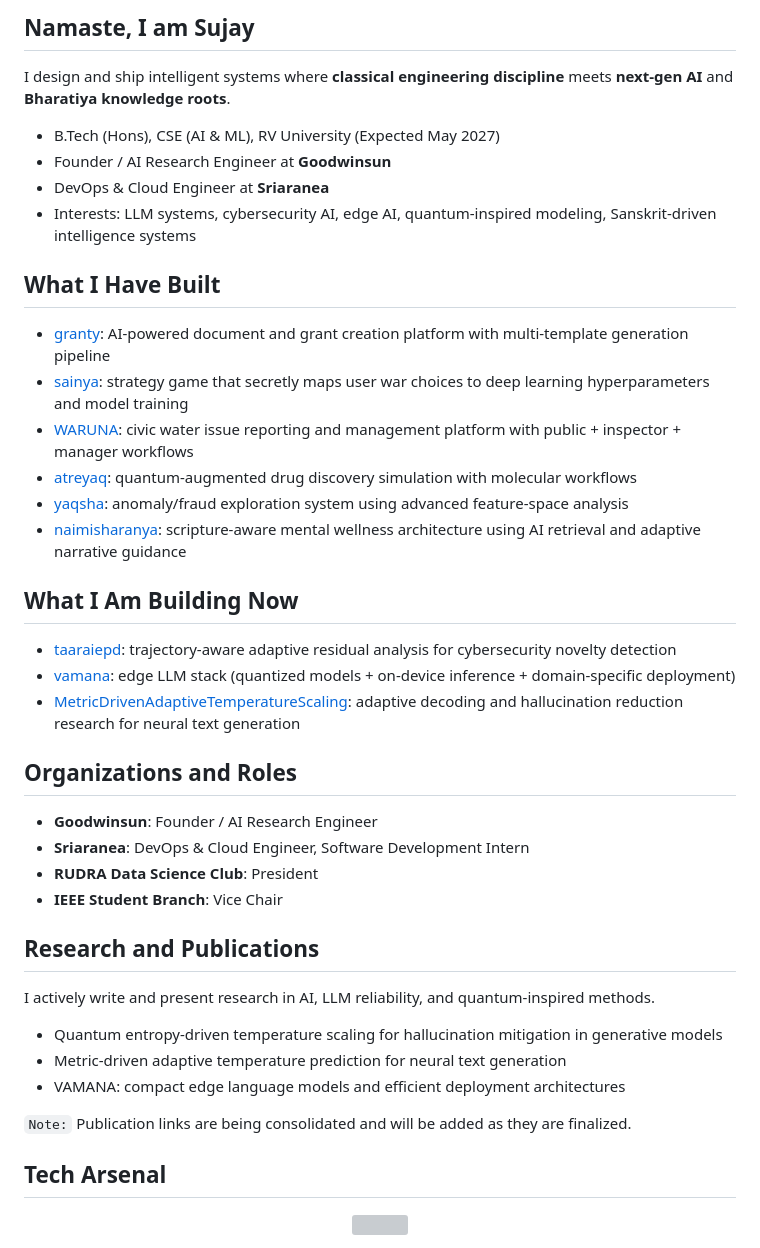
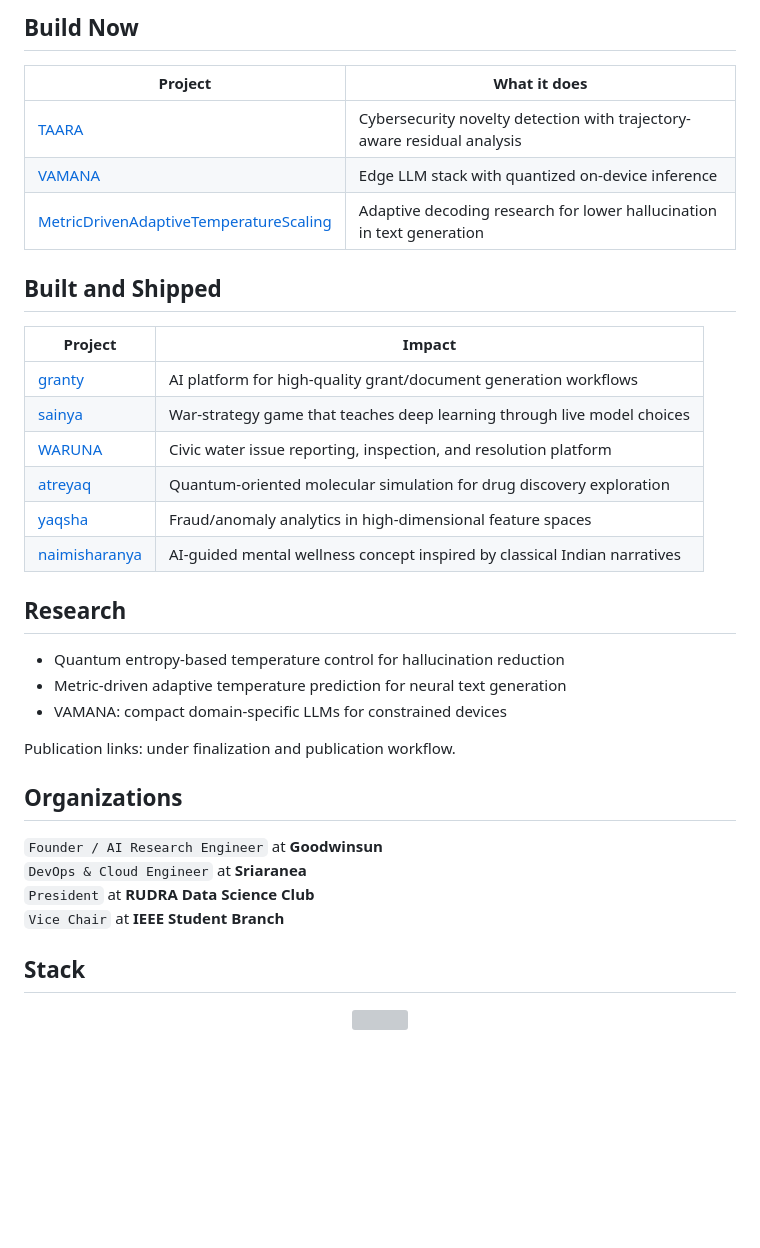
Before and after one commit to SujayKulkarni-2211/SujayKulkarni-2211, a Markdown page: README.md, the part around one of its changes. Rendered like a GitHub page; blank space fills up the shorter version; grey boxes are pictures that could not be loaded.

Commit message:
Refactor profile README: visual-first layout and working stat cards

```diff
--- a/README.md
+++ b/README.md
@@ -13,47 +13,40 @@
 </p>
 
-## Namaste, I am Sujay
+## Build Now
 
-I design and ship intelligent systems where **classical engineering discipline** meets **next-gen AI** and **Bharatiya knowledge roots**.
+| Project | What it does |
+|---|---|
+| [TAARA](https://github.com/SujayKulkarni-2211/taaraiepd) | Cybersecurity novelty detection with trajectory-aware residual analysis |
+| [VAMANA](https://github.com/SujayKulkarni-2211/vamana) | Edge LLM stack with quantized on-device inference |
+| [MetricDrivenAdaptiveTemperatureScaling](https://github.com/SujayKulkarni-2211/MetricDrivenAdaptiveTemperatureScaling) | Adaptive decoding research for lower hallucination in text generation |
 
-- B.Tech (Hons), CSE (AI & ML), RV University (Expected May 2027)
-- Founder / AI Research Engineer at **Goodwinsun**
-- DevOps & Cloud Engineer at **Sriaranea**
-- Interests: LLM systems, cybersecurity AI, edge AI, quantum-inspired modeling, Sanskrit-driven intelligence systems
+## Built and Shipped
 
-## What I Have Built
+| Project | Impact |
+|---|---|
+| [granty](https://github.com/SujayKulkarni-2211/granty) | AI platform for high-quality grant/document generation workflows |
+| [sainya](https://github.com/SujayKulkarni-2211/sainya) | War-strategy game that teaches deep learning through live model choices |
+| [WARUNA](https://github.com/SujayKulkarni-2211/WARUNA) | Civic water issue reporting, inspection, and resolution platform |
+| [atreyaq](https://github.com/SujayKulkarni-2211/atreyaq) | Quantum-oriented molecular simulation for drug discovery exploration |
+| [yaqsha](https://github.com/SujayKulkarni-2211/yaqsha) | Fraud/anomaly analytics in high-dimensional feature spaces |
+| [naimisharanya](https://github.com/SujayKulkarni-2211/naimisharanya) | AI-guided mental wellness concept inspired by classical Indian narratives |
 
-- [granty](https://github.com/SujayKulkarni-2211/granty): AI-powered document and grant creation platform with multi-template generation pipeline
-- [sainya](https://github.com/SujayKulkarni-2211/sainya): strategy game that secretly maps user war choices to deep learning hyperparameters and model training
-- [WARUNA](https://github.com/SujayKulkarni-2211/WARUNA): civic water issue reporting and management platform with public + inspector + manager workflows
-- [atreyaq](https://github.com/SujayKulkarni-2211/atreyaq): quantum-augmented drug discovery simulation with molecular workflows
-- [yaqsha](https://github.com/SujayKulkarni-2211/yaqsha): anomaly/fraud exploration system using advanced feature-space analysis
-- [naimisharanya](https://github.com/SujayKulkarni-2211/naimisharanya): scripture-aware mental wellness architecture using AI retrieval and adaptive narrative guidance
+## Research
 
-## What I Am Building Now
+- Quantum entropy-based temperature control for hallucination reduction
+- Metric-driven adaptive temperature prediction for neural text generation
+- VAMANA: compact domain-specific LLMs for constrained devices
 
-- [taaraiepd](https://github.com/SujayKulkarni-2211/taaraiepd): trajectory-aware adaptive residual analysis for cybersecurity novelty detection
-- [vamana](https://github.com/SujayKulkarni-2211/vamana): edge LLM stack (quantized models + on-device inference + domain-specific deployment)
-- [MetricDrivenAdaptiveTemperatureScaling](https://github.com/SujayKulkarni-2211/MetricDrivenAdaptiveTemperatureScaling): adaptive decoding and hallucination reduction research for neural text generation
+Publication links: under finalization and publication workflow.
 
-## Organizations and Roles
+## Organizations
 
-- **Goodwinsun**: Founder / AI Research Engineer
-- **Sriaranea**: DevOps & Cloud Engineer, Software Development Intern
-- **RUDRA Data Science Club**: President
-- **IEEE Student Branch**: Vice Chair
+`Founder / AI Research Engineer` at **Goodwinsun**
+`DevOps & Cloud Engineer` at **Sriaranea**
+`President` at **RUDRA Data Science Club**
+`Vice Chair` at **IEEE Student Branch**
 
-## Research and Publications
-
-I actively write and present research in AI, LLM reliability, and quantum-inspired methods.
-
-- Quantum entropy-driven temperature scaling for hallucination mitigation in generative models
-- Metric-driven adaptive temperature prediction for neural text generation
-- VAMANA: compact edge language models and efficient deployment architectures
-
-`Note:` Publication links are being consolidated and will be added as they are finalized.
-
-## Tech Arsenal
+## Stack
 
 <p align="center">
   <img src="https://skillicons.dev/icons?i=python,java,javascript,typescript,react,nextjs,fastapi,flask,docker,kubernetes,postgres,mysql,linux,bash,git,github,githubactions,tensorflow,pytorch&perline=10" />
```
Also changed, not shown: other parts of README.md (+9 -19 lines).
